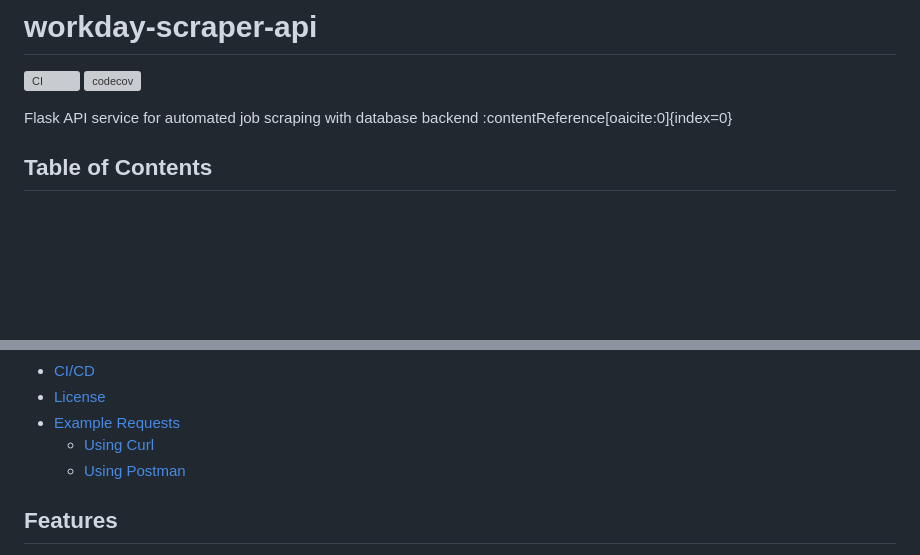
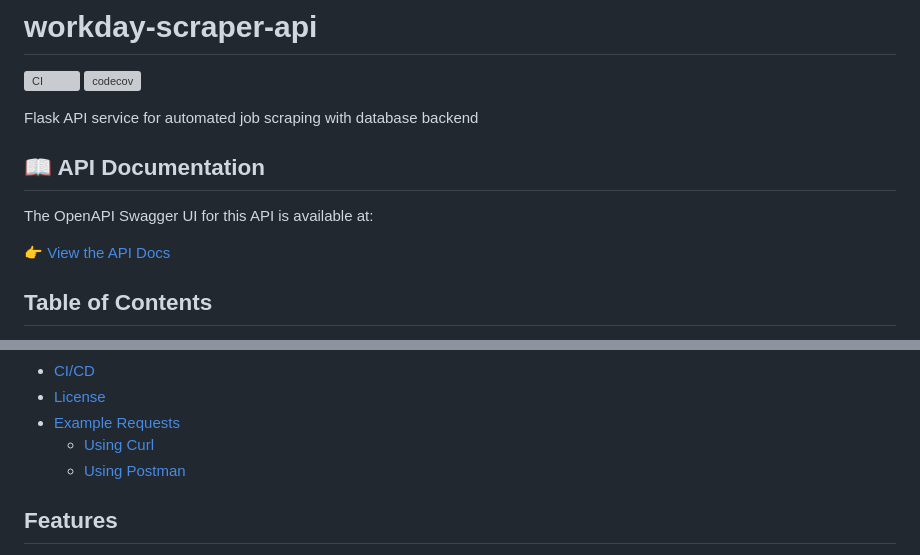
Before and after one commit to jharemza/workday-scraper-api, a Markdown page: README.md, 2 parts joined by grey strips. Rendered like a GitHub page; blank space fills up the shorter version; grey boxes are pictures that could not be loaded.

Commit message:
docs: added Swagg UI documentation llink to README.md

```diff
--- a/README.md
+++ b/README.md
@@ -3,7 +3,13 @@
 ![CI](https://github.com/jharemza/workday-scraper-api/actions/workflows/ci.yml/badge.svg?branch=main)
 [![codecov](https://codecov.io/gh/jharemza/workday-scraper-api/graph/badge.svg?token=2LVILJXLMF)](https://codecov.io/gh/jharemza/workday-scraper-api)
 
-Flask API service for automated job scraping with database backend :contentReference[oaicite:0]{index=0}
+Flask API service for automated job scraping with database backend
+
+## 📖 API Documentation
+
+The OpenAPI Swagger UI for this API is available at:
+
+👉 [View the API Docs](https://jharemza.github.io/workday-scraper-api/)
 
 ## Table of Contents
 
@@ -23,8 +29,8 @@ Flask API service for automated job scraping with database backend :contentRefer
 - [CI/CD](#cicd)
 - [License](#license)
 - [Example Requests](#example-requests)
-  - [Using Curl][def2]
-  - [Using Postman][def]
+  - [Using Curl](#using-curl)
+  - [Using Postman](#using-postman)
 
 ## Features
 
```
